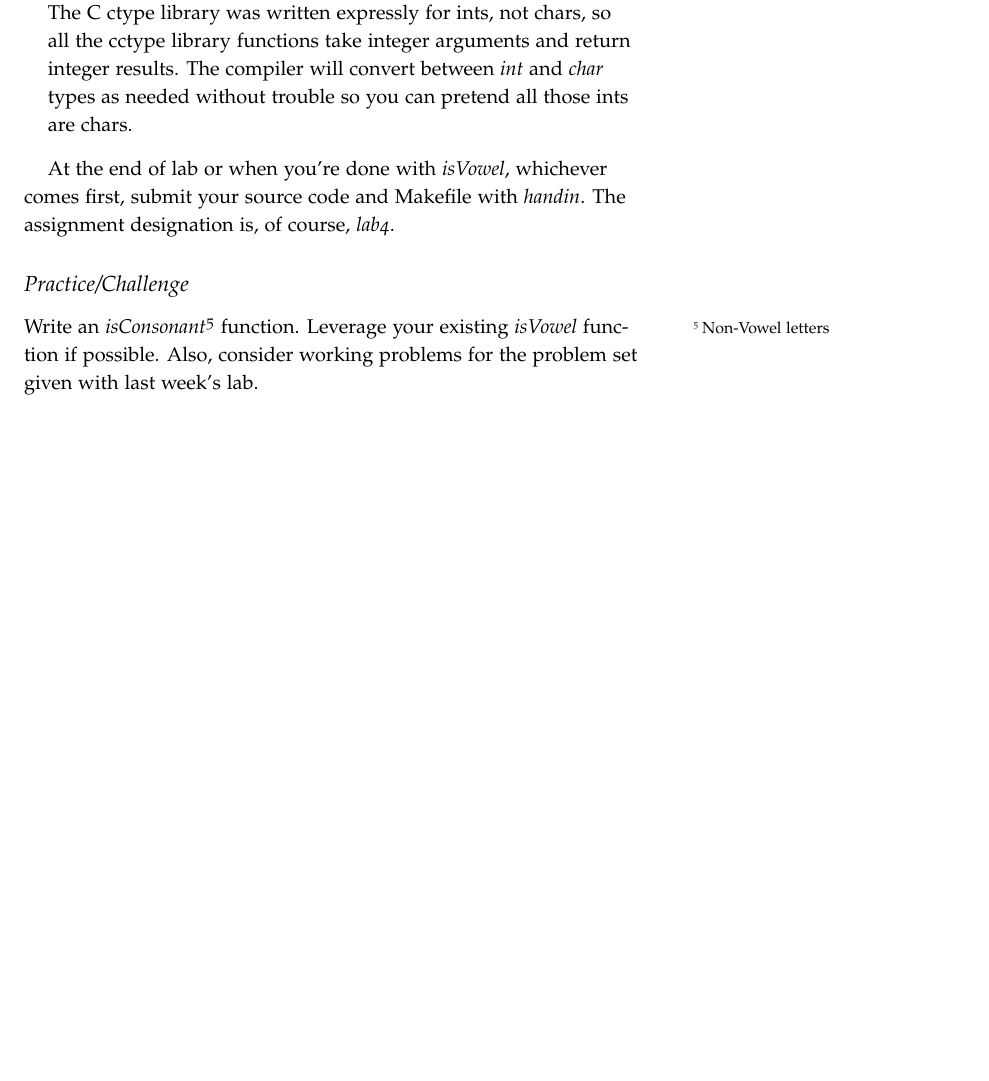
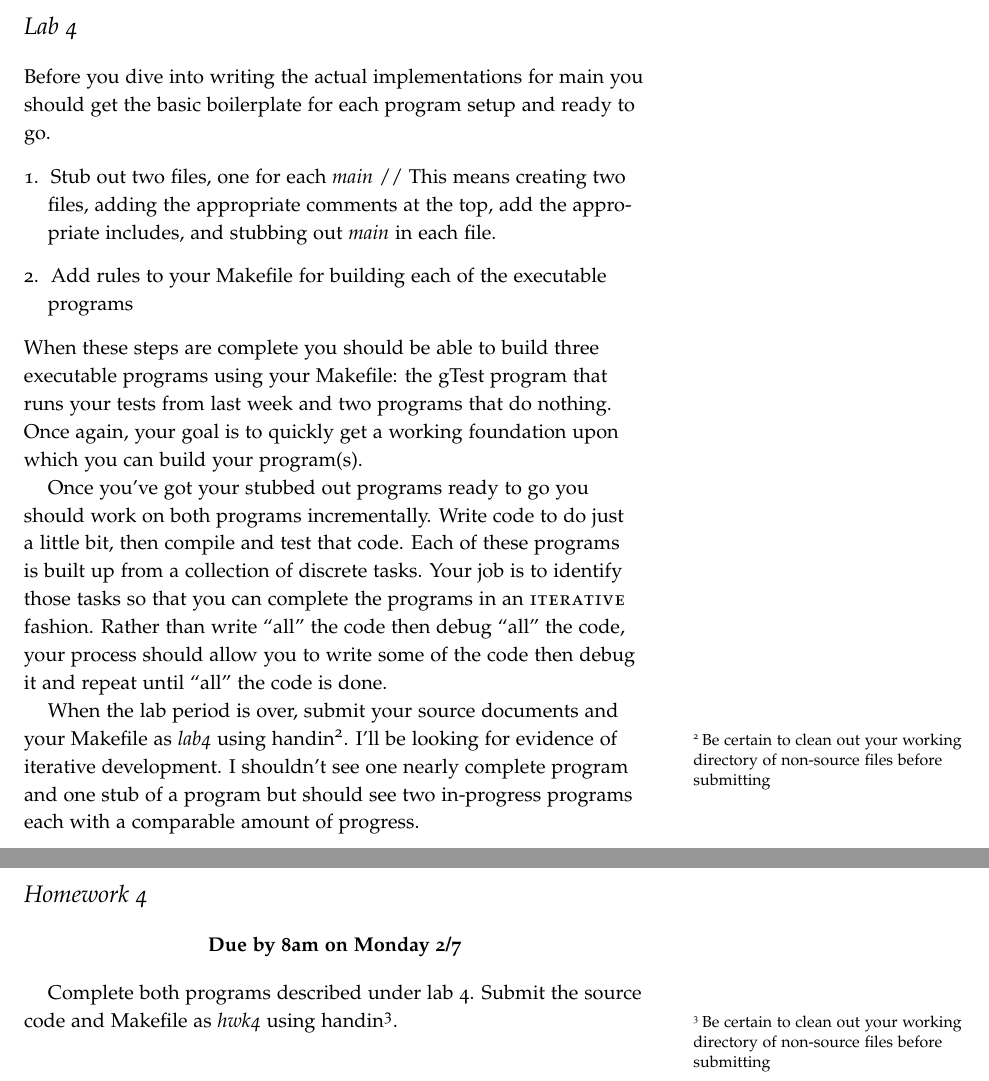
Before and after one commit to jlmayfield/MC-COMP161, a LaTeX document (Lab_and_hwk/comp161-lab4.tex): part of the page before the commit and two parts of pages 2 and 3 of 3 after it, the two joined at a grey line, cut at the place of the change, the shorter picture padded with empty space. Compiled offline with pdfLaTeX.

```diff
--- a/Lab_and_hwk/comp161-lab4.tex
+++ b/Lab_and_hwk/comp161-lab4.tex
@@ -24,3 +30 @@
 
-\item All characters have positive integer values associated with them\sidenote{see \url{http://www.asciitable.com/}}. The C ctype library was written expressly for ints, not chars, so all the cctype library functions take integer arguments and return integer results. The compiler will convert between \textit{int} and \textit{char} types as needed without trouble so you can pretend all those ints are chars.
-\end{itemize}
@@ -27,8 +41,27 @@
 
-At the end of lab or when you're done with \textit{isVowel}, whichever comes first, submit your source code and Makefile with \textit{handin}. The assignment designation is, of course, \textit{lab4}.
+\newpage \thispagestyle{empty}
 
-\subsection{Practice/Challenge}
+\section{Lab 4}
 
-Write an \textit{isConsonant}\sidenote{Non-Vowel letters} function. Leverage your existing \textit{isVowel} function if possible. Also, consider working problems for the problem set given with last week's lab.
+Before you dive into writing the actual implementations for main you should get the basic boilerplate for each program setup and ready to go.
+\begin{enumerate}
+\item Stub out two files, one for each \textit{main} //
+This means creating two files, adding the appropriate comments at the top, add the appropriate includes, and stubbing out \textit{main} in each file.
+\item Add rules to your Makefile for building each of the executable programs
+\end{enumerate}
+When these steps are complete you should be able to build three executable programs using your Makefile: the gTest program that runs your tests from last week and two programs that do nothing. Once again, your goal is to quickly get a working foundation upon which you can build your program(s).
+
+Once you've got your stubbed out programs ready to go you should work on both programs incrementally. Write code to do just a little bit, then compile and test that code. Each of these programs is built up from a collection of discrete tasks. Your job is to identify those tasks so that you can complete the programs in an \textsc{iterative} fashion. Rather than write ``all'' the code then debug ``all'' the code, your process should allow you to write some of the code then debug it and repeat until ``all'' the code is done.
+
+When the lab period is over, submit your source documents and your Makefile as \textit{lab4} using handin\sidenote{Be certain to clean out your working directory of non-source files before submitting}. I'll be looking for evidence of iterative development. I shouldn't see one nearly complete program and one stub of a program but should see two in-progress programs each with a comparable amount of progress.
+
+\newpage \thispagestyle{empty}
+\section{Homework 4}
+
+\begin{center}
+\textbf{Due by 8am on Monday 2/7}
+\end{center}
+
+Complete both programs described under lab 4. Submit the source code and Makefile as \textit{hwk4} using handin\sidenote{Be certain to clean out your working directory of non-source files before submitting}.
 
 \end{document}
```
Also changed, not shown: Lab_and_hwk/comp161-lab4.pdf, Lab_and_hwk/comp161-lab4.tex (32 more changed lines).
